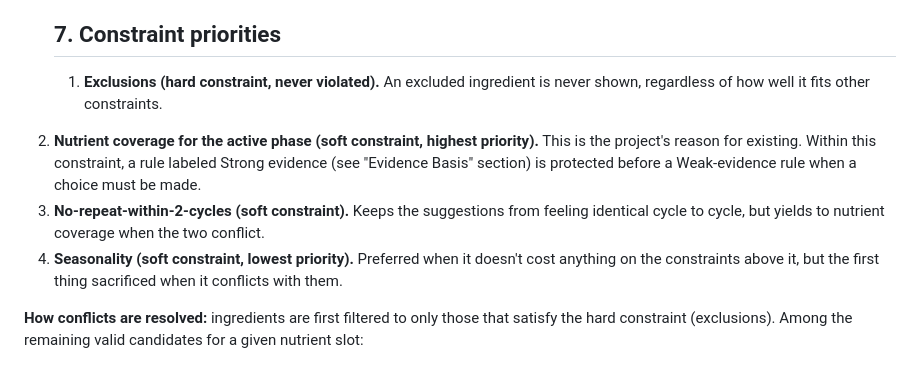
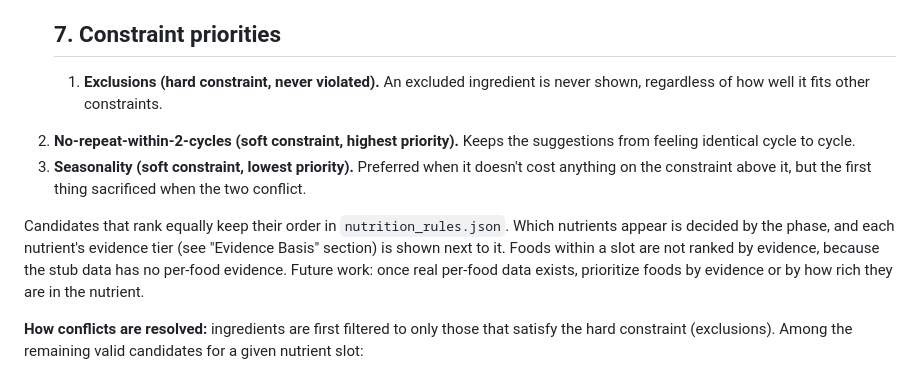
Before and after one commit to esst-prog2/Menstrual-Cycle-Phase-Calculator-Targeted-Nutrition-Planner, a Markdown page: README.md, the part around the change. Drawn GitHub-style.

Commit message:
Review 2 follow-up: README §7
Match the constraint priorities to the spec and code: within a slot,
no repeat, then season. Evidence-based food ranking is future work.

Co-Authored-By: Claude Opus 5.5 <noreply@anthropic.com>

```diff
--- a/README.md
+++ b/README.md
@@ -120,16 +120,18 @@ no rule is added to the JSON without a corresponding entry in
   ## 7. Constraint priorities
   1. **Exclusions (hard constraint, never violated).** An excluded ingredient
    is never shown, regardless of how well it fits other constraints.
-2. **Nutrient coverage for the active phase (soft constraint, highest
-   priority).** This is the project's reason for existing. Within this
-   constraint, a rule labeled Strong evidence (see "Evidence Basis" section)
-   is protected before a Weak-evidence rule when a choice must be made.
-3. **No-repeat-within-2-cycles (soft constraint).** Keeps the suggestions from
-   feeling identical cycle to cycle, but yields to nutrient coverage when
-   the two conflict.
-4. **Seasonality (soft constraint, lowest priority).** Preferred when it
-   doesn't cost anything on the constraints above it, but the first thing
-   sacrificed when it conflicts with them.
+2. **No-repeat-within-2-cycles (soft constraint, highest priority).** Keeps
+   the suggestions from feeling identical cycle to cycle.
+3. **Seasonality (soft constraint, lowest priority).** Preferred when it
+   doesn't cost anything on the constraint above it, but the first thing
+   sacrificed when the two conflict.
+
+Candidates that rank equally keep their order in `nutrition_rules.json`.
+Which nutrients appear is decided by the phase, and each nutrient's evidence
+tier (see "Evidence Basis" section) is shown next to it. Foods within a slot
+are not ranked by evidence, because the stub data has no per-food evidence.
+Future work: once real per-food data exists, prioritize foods by evidence or
+by how rich they are in the nutrient.
 
 **How conflicts are resolved:** ingredients are first filtered to only those
 that satisfy the hard constraint (exclusions). Among the remaining valid
```
